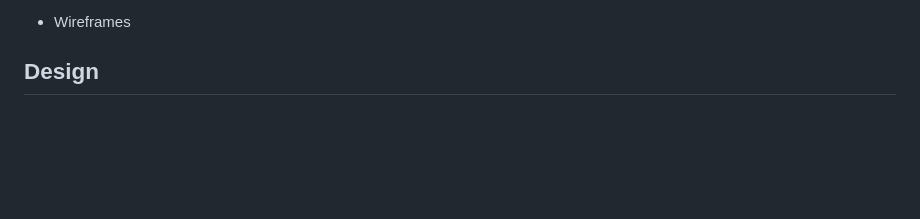
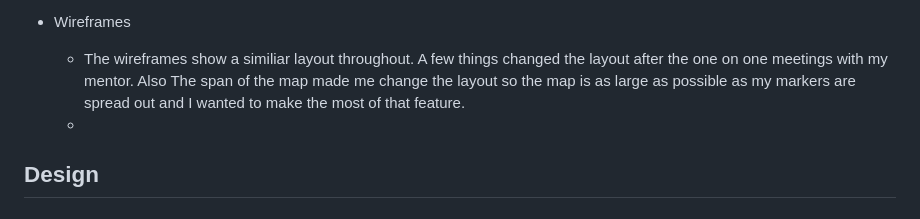
Before and after one commit to BesnikShala/Lost-in-Thailand-MS2-Project, a Markdown page: README.md, the part around the change. GitHub-like rendering; blank space fills up the shorter version.

```diff
--- a/README.md
+++ b/README.md
@@ -35,6 +35,10 @@ The website aims to provide an insight to Thailand and the many places and activ
     * The imagery is key to any site being effective. I have chosen to use both my own images from my trip and experiences in thailand and also professional images taken from sites such as freepik. I have tried to use as little effects as possible for the images that are my own, this is so people can see the place for how it truly is without any filters. The images need to be warm and welcoming, I have chosen my own picture of the fishtale boats as this is iconic of thailand. The picture of the docked boats in clear sea water automatically draw people in to see more. I chose this image for the banner image for this reason.
 
 * Wireframes
+
+    * The wireframes show a similiar layout throughout. A few things changed the layout after the one on one meetings with my mentor. Also The span of the map made me change the layout so the map is as large as possible as my markers are spread out and I wanted to make the most of that feature.
+
+    - <a>
 
 
 
```
Also changed, not shown: assets/images/Wireframe.jpeg (added), 3 other files.
